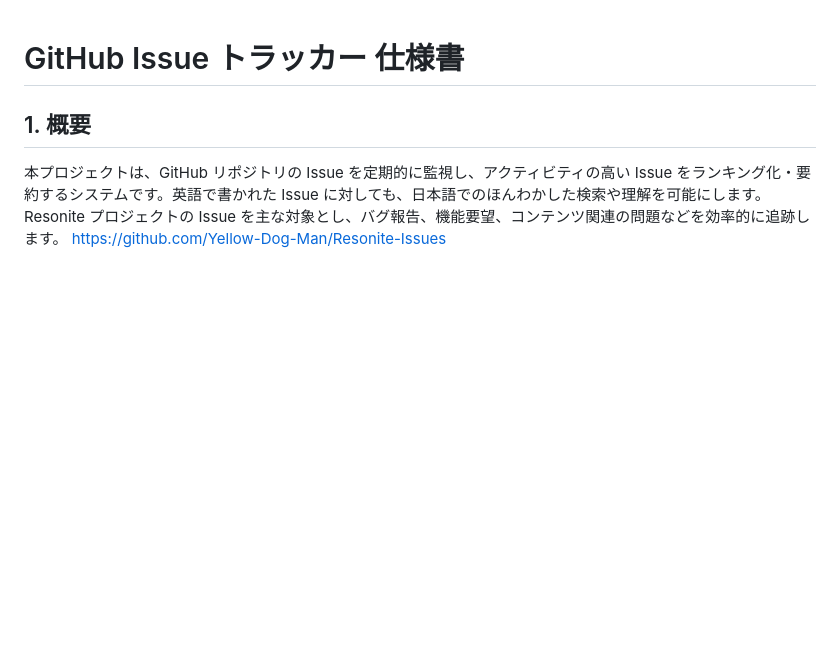
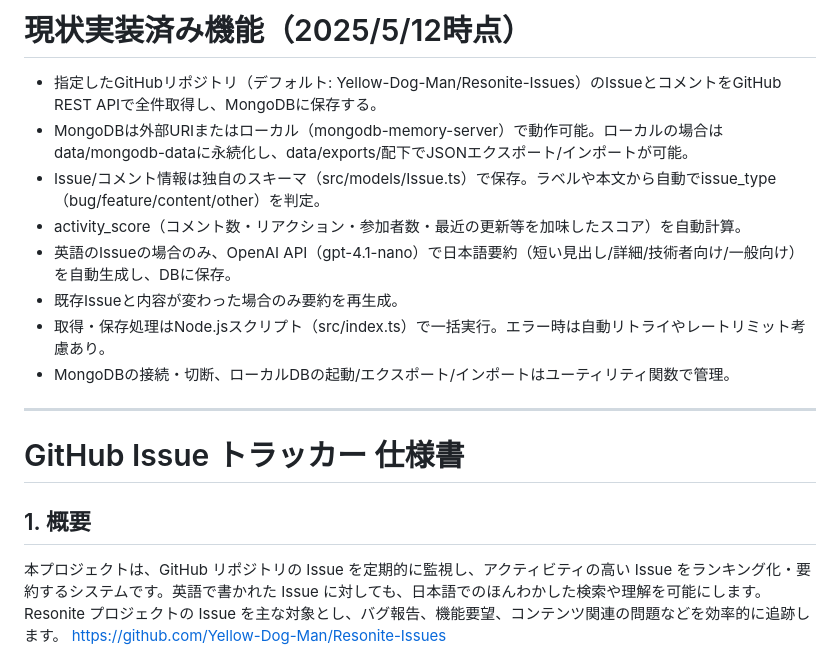
Before and after one commit to rassi0429/resonite-issue-discovery, a Markdown page: spec.md, the part around the change. Drawn GitHub-style; blank space fills up the shorter version.

Commit message:
Issueとコメントの取得・保存処理を追加
GitHubリポジトリのIssueとコメントをAPI経由で全取得しMongoDBに保存、Issue内容に応じた自動要約や活動スコアの計算、ローカル・外部MongoDB対応、データのエクスポート・インポート機能を実装。

```diff
--- a/spec.md
+++ b/spec.md
@@ -1,3 +1,16 @@
+# 現状実装済み機能（2025/5/12時点）
+
+- 指定したGitHubリポジトリ（デフォルト: Yellow-Dog-Man/Resonite-Issues）のIssueとコメントをGitHub REST APIで全件取得し、MongoDBに保存する。
+- MongoDBは外部URIまたはローカル（mongodb-memory-server）で動作可能。ローカルの場合はdata/mongodb-dataに永続化し、data/exports/配下でJSONエクスポート/インポートが可能。
+- Issue/コメント情報は独自のスキーマ（src/models/Issue.ts）で保存。ラベルや本文から自動でissue_type（bug/feature/content/other）を判定。
+- activity_score（コメント数・リアクション・参加者数・最近の更新等を加味したスコア）を自動計算。
+- 英語のIssueの場合のみ、OpenAI API（gpt-4.1-nano）で日本語要約（短い見出し/詳細/技術者向け/一般向け）を自動生成し、DBに保存。
+- 既存Issueと内容が変わった場合のみ要約を再生成。
+- 取得・保存処理はNode.jsスクリプト（src/index.ts）で一括実行。エラー時は自動リトライやレートリミット考慮あり。
+- MongoDBの接続・切断、ローカルDBの起動/エクスポート/インポートはユーティリティ関数で管理。
+
+---
+
 # GitHub Issue トラッカー 仕様書
 
 ## 1. 概要
```
